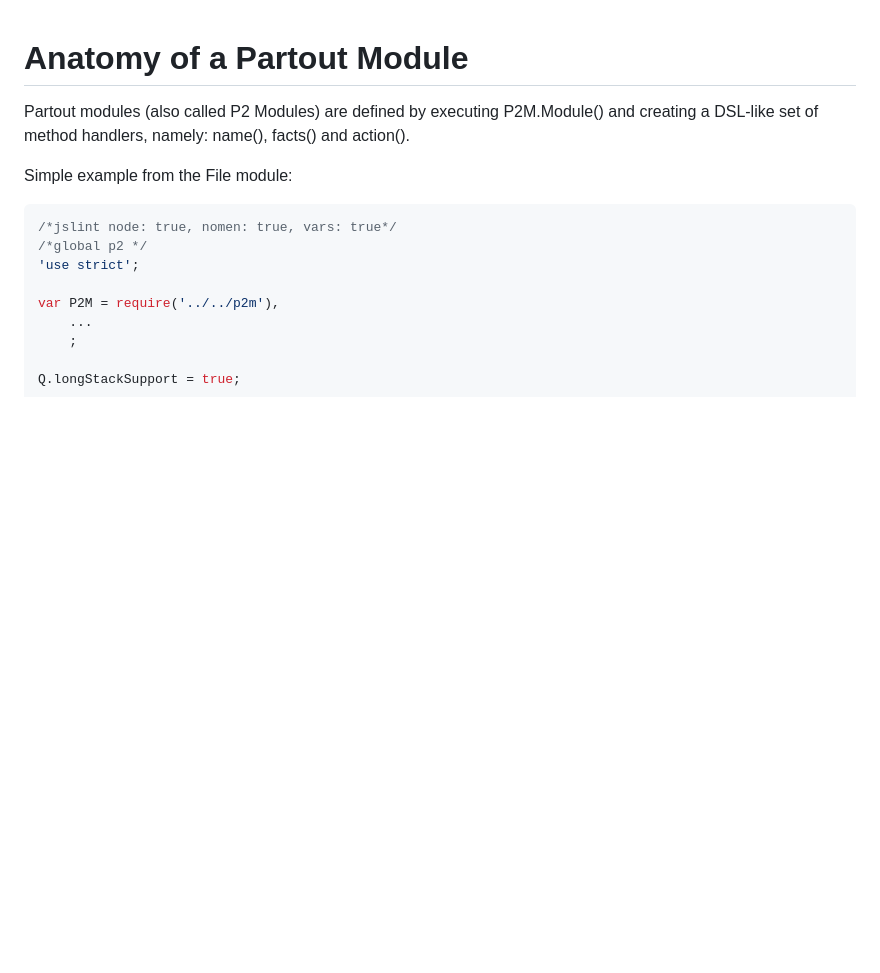
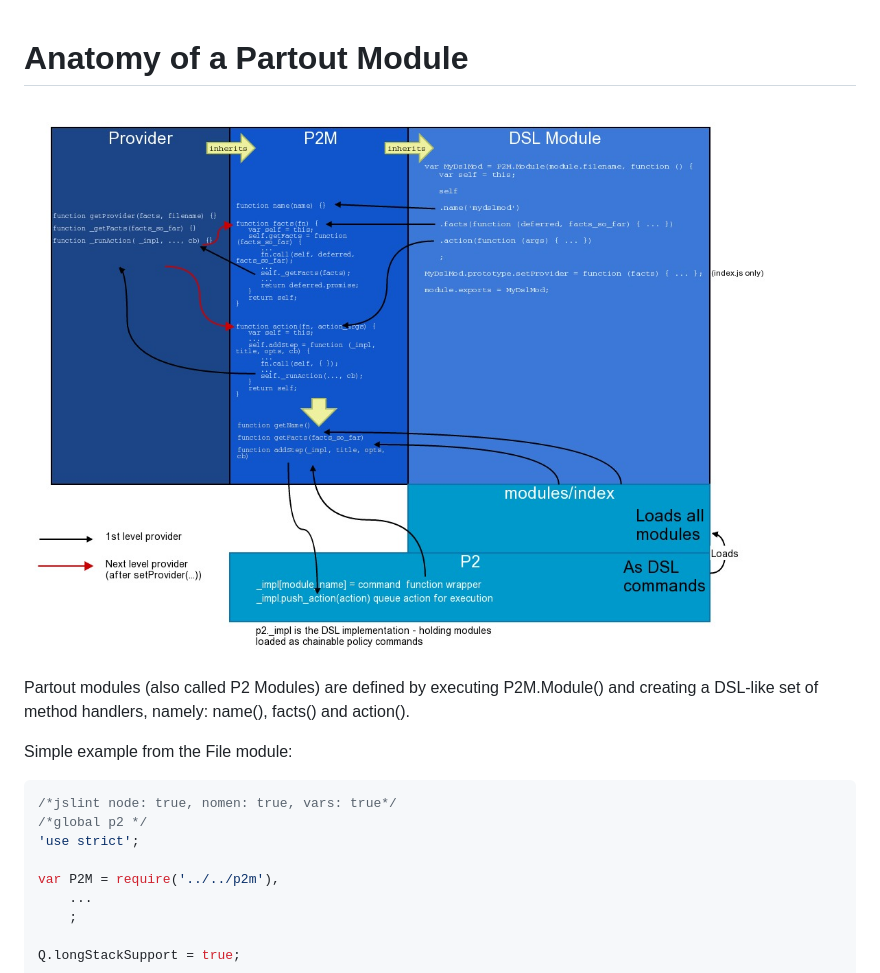
Before and after one commit to gbevan/partout, a Markdown page: docs/Anatomy_of_a_module.md, the part around the change. Drawn GitHub-style; pictures changed too: docs/Partout_Agent_Provider_P2M_Module_DSL.jpg (added); blank space fills up the shorter version.

Commit message:
documenting & diagraming anatomy of a module

```diff
--- a/docs/Anatomy_of_a_module.md
+++ b/docs/Anatomy_of_a_module.md
@@ -1,5 +1,7 @@
 Anatomy of a Partout Module
 ===========================
+
+![Module Internal Flow](Partout_Agent_Provider_P2M_Module_DSL.jpg "Module Internal Flow")
 
 Partout modules (also called P2 Modules) are defined by executing P2M.Module() and creating a DSL-like set of method handlers, namely: name(), facts() and action().
 
```
Also changed, not shown: 1 other file.
